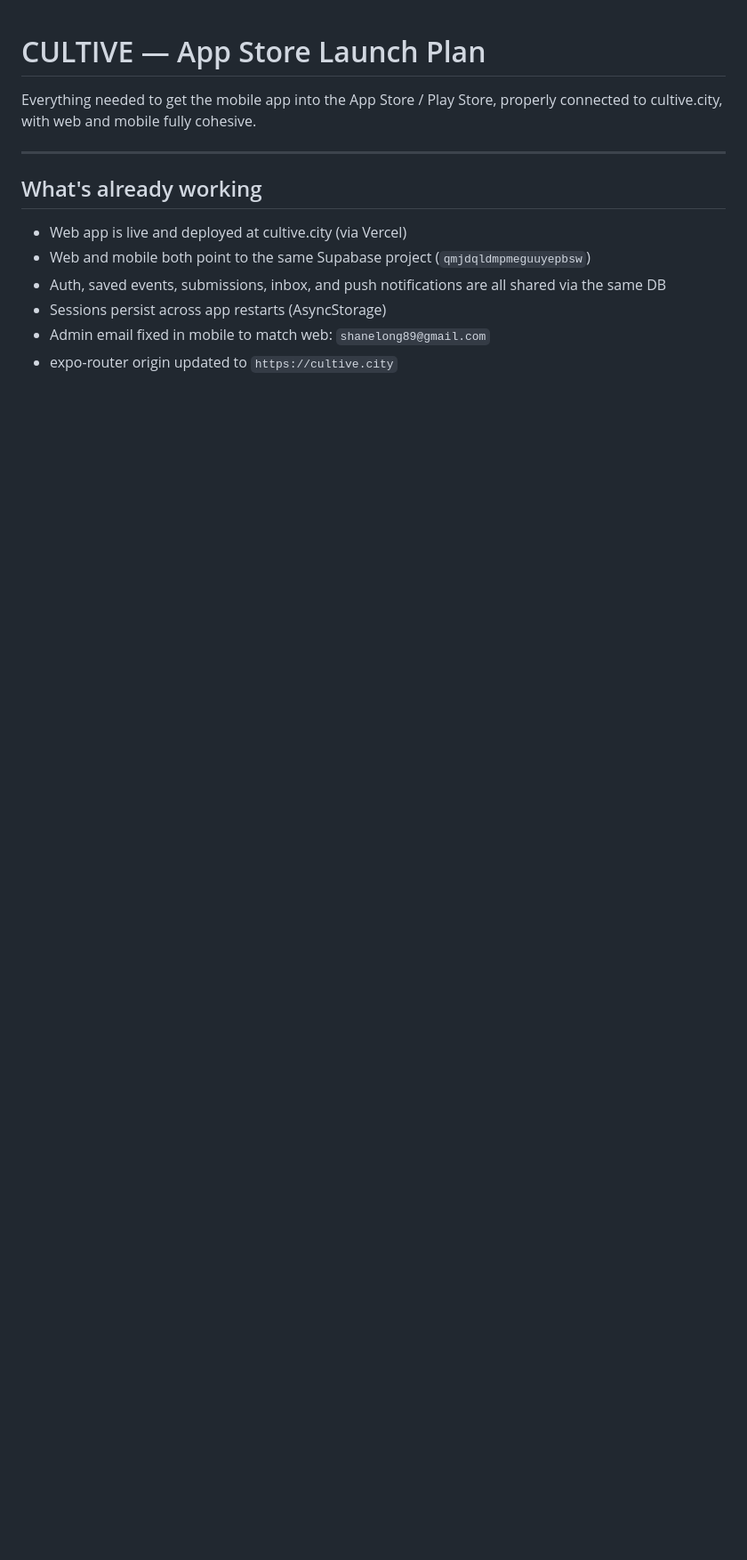
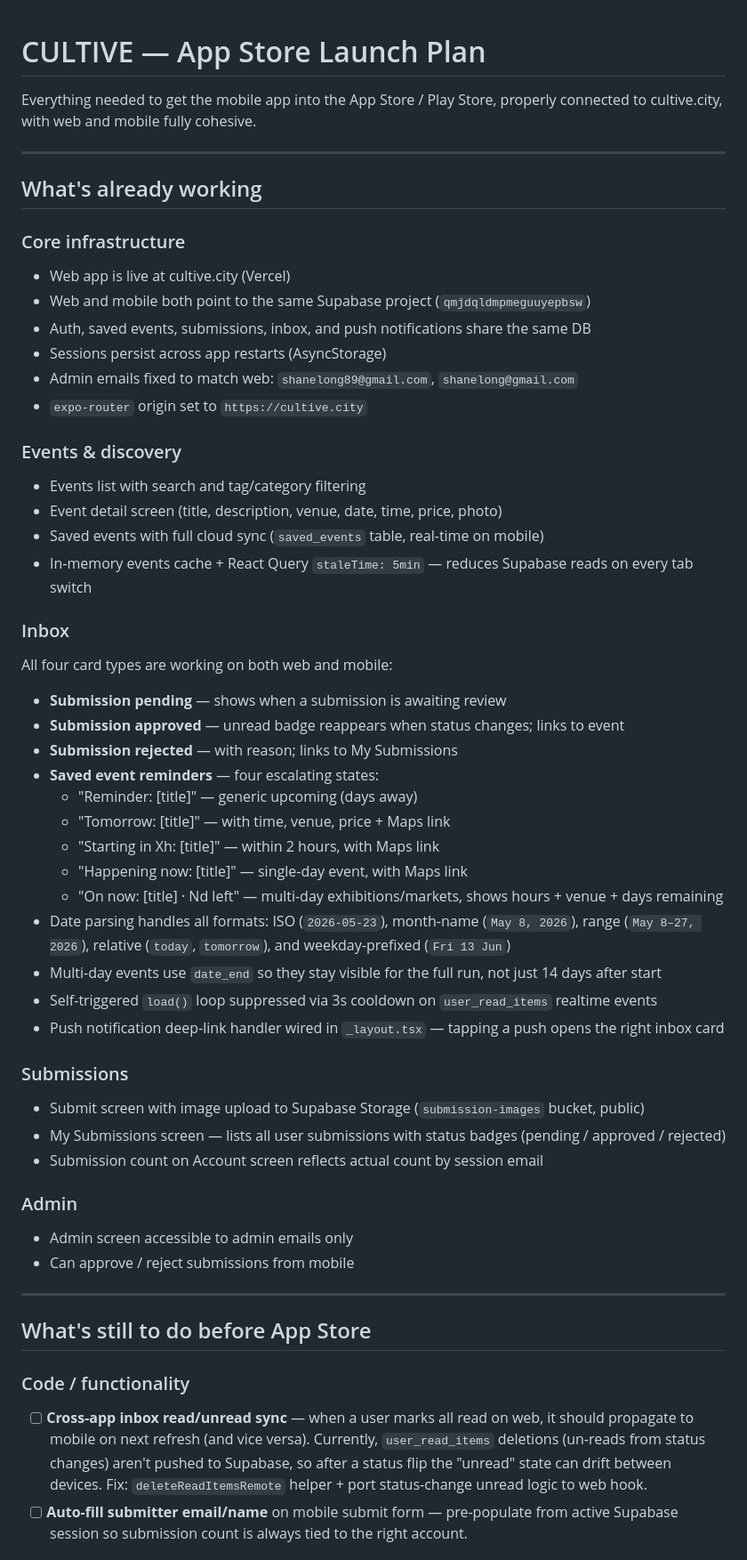
Before and after one commit to shanelong89-rgb/CUTLIVE, a Markdown page: docs/app-store-launch-plan.md, the part around one of its changes. Shown at 89% size. GitHub-like rendering; blank space fills up the shorter version.

```diff
--- a/docs/app-store-launch-plan.md
+++ b/docs/app-store-launch-plan.md
@@ -6,9 +6,50 @@ Everything needed to get the mobile app into the App Store / Play Store, properl
 
 ## What's already working
 
-- Web app is live and deployed at cultive.city (via Vercel)
+### Core infrastructure
+- Web app is live at cultive.city (Vercel)
 - Web and mobile both point to the same Supabase project (`qmjdqldmpmeguuyepbsw`)
-- Auth, saved events, submissions, inbox, and push notifications are all shared via the same DB
+- Auth, saved events, submissions, inbox, and push notifications share the same DB
 - Sessions persist across app restarts (AsyncStorage)
-- Admin email fixed in mobile to match web: `shanelong89@gmail.com`
-- expo-router origin updated to `https://cultive.city`
+- Admin emails fixed to match web: `shanelong89@gmail.com`, `shanelong@gmail.com`
+- `expo-router` origin set to `https://cultive.city`
+
+### Events & discovery
+- Events list with search and tag/category filtering
+- Event detail screen (title, description, venue, date, time, price, photo)
+- Saved events with full cloud sync (`saved_events` table, real-time on mobile)
+- In-memory events cache + React Query `staleTime: 5min` — reduces Supabase reads on every tab switch
+
+### Inbox
+All four card types are working on both web and mobile:
+- **Submission pending** — shows when a submission is awaiting review
+- **Submission approved** — unread badge reappears when status changes; links to event
+- **Submission rejected** — with reason; links to My Submissions
+- **Saved event reminders** — four escalating states:
+  - "Reminder: [title]" — generic upcoming (days away)
+  - "Tomorrow: [title]" — with time, venue, price + Maps link
+  - "Starting in Xh: [title]" — within 2 hours, with Maps link
+  - "Happening now: [title]" — single-day event, with Maps link
+  - "On now: [title] · Nd left" — multi-day exhibitions/markets, shows hours + venue + days remaining
+- Date parsing handles all formats: ISO (`2026-05-23`), month-name (`May 8, 2026`), range (`May 8–27, 2026`), relative (`today`, `tomorrow`), and weekday-prefixed (`Fri 13 Jun`)
+- Multi-day events use `date_end` so they stay visible for the full run, not just 14 days after start
+- Self-triggered `load()` loop suppressed via 3s cooldown on `user_read_items` realtime events
+- Push notification deep-link handler wired in `_layout.tsx` — tapping a push opens the right inbox card
+
+### Submissions
+- Submit screen with image upload to Supabase Storage (`submission-images` bucket, public)
+- My Submissions screen — lists all user submissions with status badges (pending / approved / rejected)
+- Submission count on Account screen reflects actual count by session email
+
+### Admin
+- Admin screen accessible to admin emails only
+- Can approve / reject submissions from mobile
+
+---
+
+## What's still to do before App Store
+
+### Code / functionality
+- [ ] **Cross-app inbox read/unread sync** — when a user marks all read on web, it should propagate to mobile on next refresh (and vice versa). Currently, `user_read_items` deletions (un-reads from status changes) aren't pushed to Supabase, so after a status flip the "unread" state can drift between devices. Fix: `deleteReadItemsRemote` helper + port status-change unread logic to web hook.
+- [ ] **Auto-fill submitter email/name** on mobile submit form — pre-populate from active Supabase session so submission count is always tied to the right account.
+
```
Also changed, not shown: other parts of docs/app-store-launch-plan.md (+39 -38 lines).
